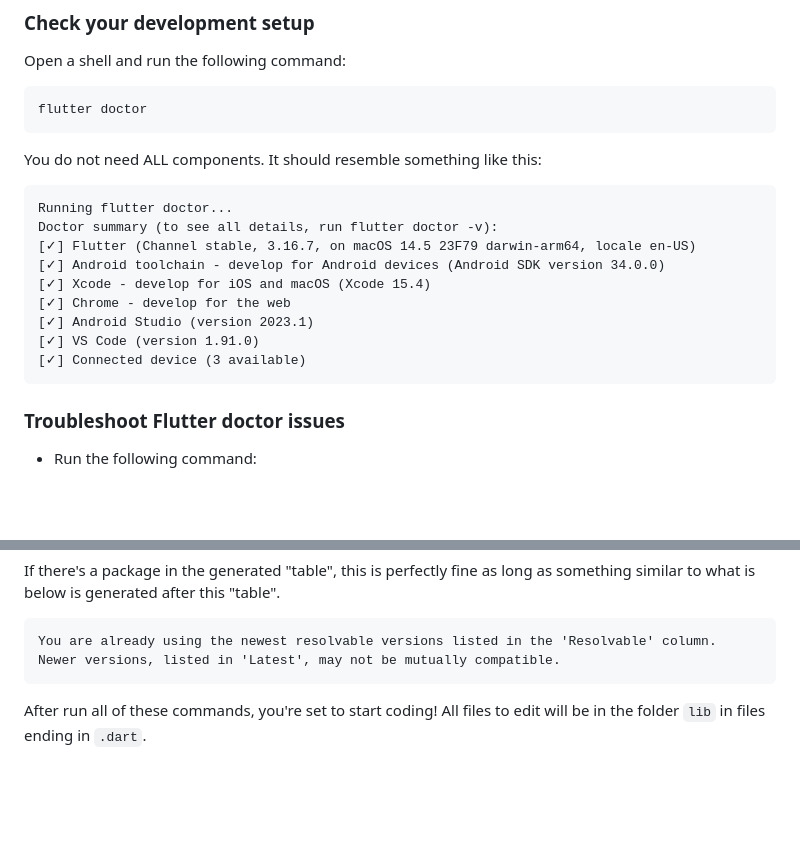
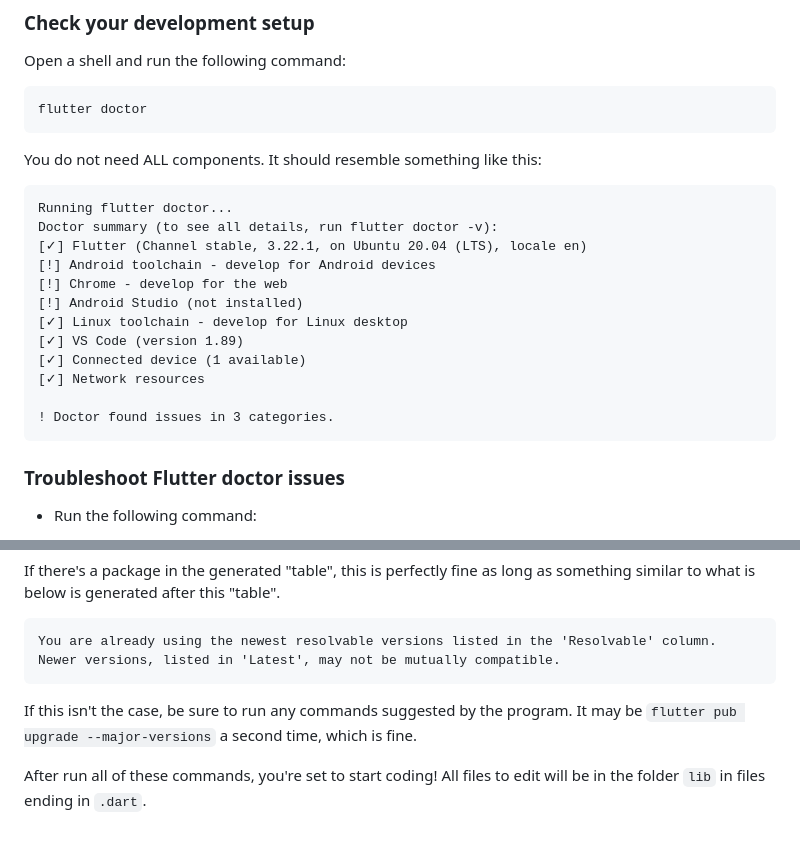
Before and after one commit to StarLumos/blue-crab-settings, a Markdown page: README.md, 2 parts joined by grey strips. Drawn GitHub-style; blank space fills up the shorter version.

Commit message:
Update README for steps in case of alternate results

````diff
--- a/README.md
+++ b/README.md
@@ -96,13 +96,16 @@ You do not need ALL components. It should resemble something like this:
 ```
 Running flutter doctor...
 Doctor summary (to see all details, run flutter doctor -v):
-[✓] Flutter (Channel stable, 3.16.7, on macOS 14.5 23F79 darwin-arm64, locale en-US)
-[✓] Android toolchain - develop for Android devices (Android SDK version 34.0.0)
-[✓] Xcode - develop for iOS and macOS (Xcode 15.4)
-[✓] Chrome - develop for the web
-[✓] Android Studio (version 2023.1)
-[✓] VS Code (version 1.91.0)
-[✓] Connected device (3 available)
+[✓] Flutter (Channel stable, 3.22.1, on Ubuntu 20.04 (LTS), locale en)
+[!] Android toolchain - develop for Android devices
+[!] Chrome - develop for the web
+[!] Android Studio (not installed)
+[✓] Linux toolchain - develop for Linux desktop
+[✓] VS Code (version 1.89)
+[✓] Connected device (1 available)
+[✓] Network resources
+
+! Doctor found issues in 3 categories.
 ```
 
 ### Troubleshoot Flutter doctor issues
@@ -140,5 +143,6 @@ If there's a package in the generated "table", this is perfectly fine as long as
 You are already using the newest resolvable versions listed in the 'Resolvable' column.
 Newer versions, listed in 'Latest', may not be mutually compatible.
 ```
+If this isn't the case, be sure to run any commands suggested by the program. It may be `flutter pub upgrade --major-versions` a second time, which is fine.
 
 After run all of these commands, you're set to start coding! All files to edit will be in the folder `lib` in files ending in `.dart`.
````
